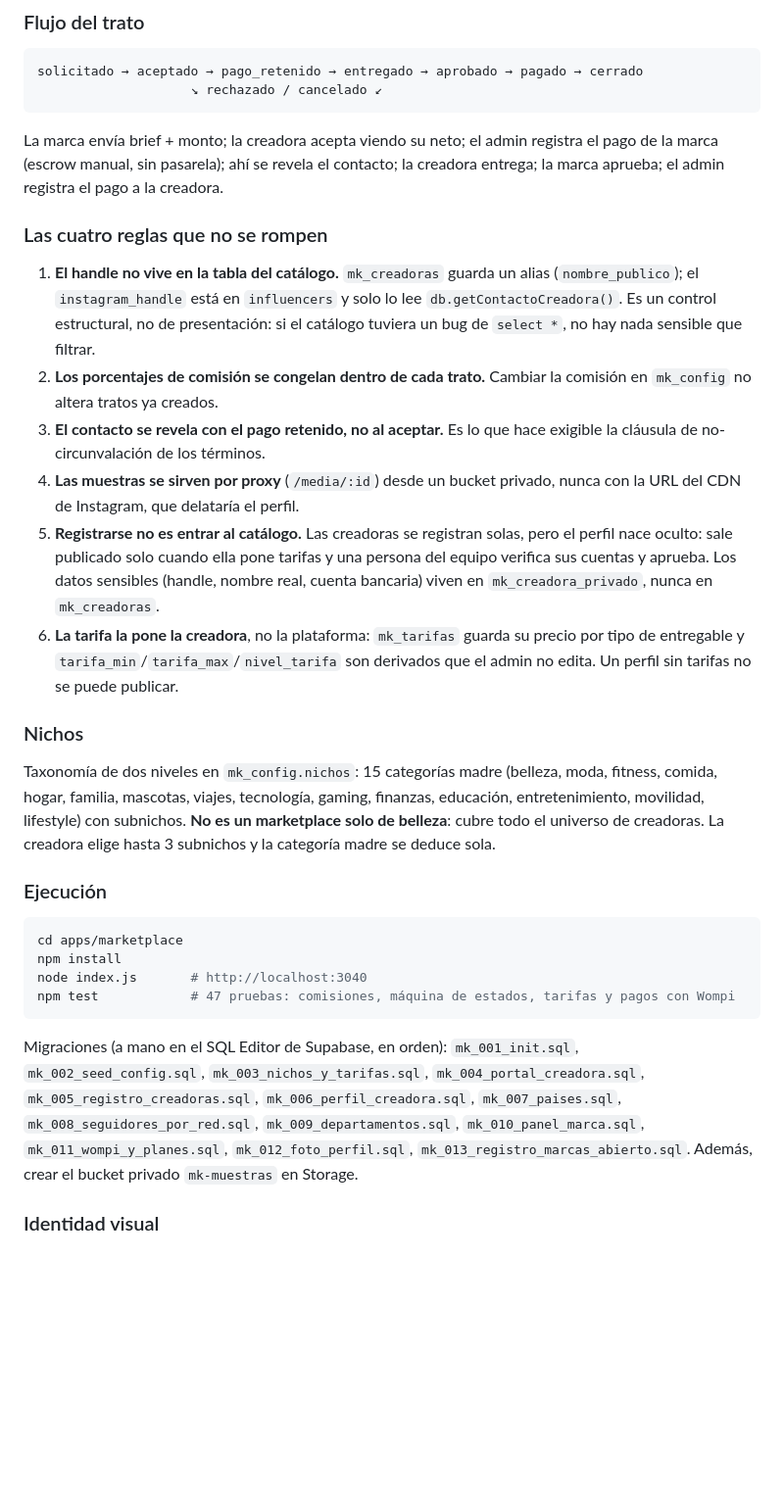
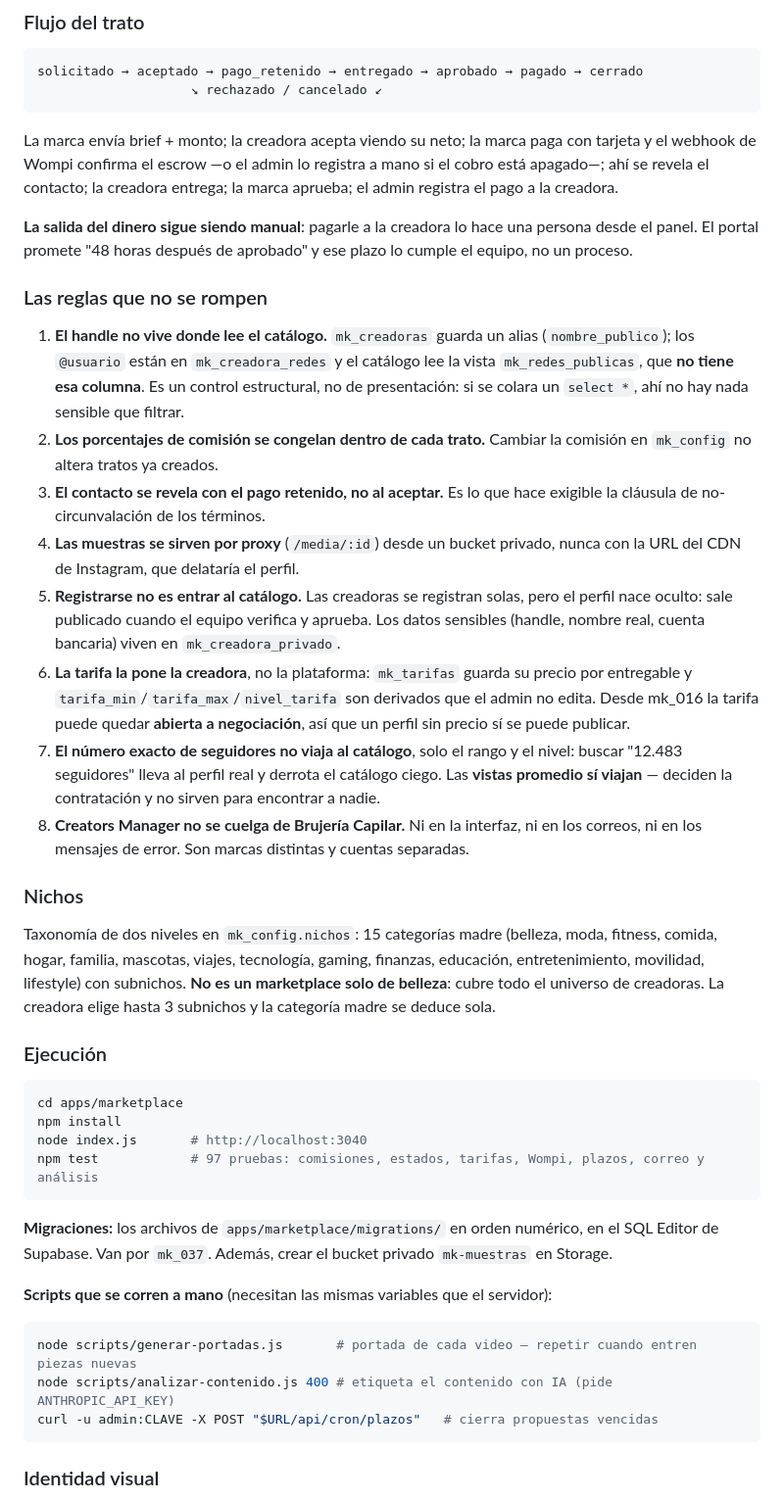
Before and after one commit to brujeriapro/appinfluenciadoras, a Markdown page: CLAUDE.md, the part around one of its changes. Shown at 98% size. Rendered like a GitHub page; blank space fills up the shorter version.

````diff
--- a/CLAUDE.md
+++ b/CLAUDE.md
@@ -262,16 +262,20 @@ solicitado → aceptado → pago_retenido → entregado → aprobado → pagado
                     ↘ rechazado / cancelado ↙
 ```
 
-La marca envía brief + monto; la creadora acepta viendo su neto; el admin registra el pago de la marca (escrow manual, sin pasarela); ahí se revela el contacto; la creadora entrega; la marca aprueba; el admin registra el pago a la creadora.
+La marca envía brief + monto; la creadora acepta viendo su neto; la marca paga con tarjeta y el webhook de Wompi confirma el escrow —o el admin lo registra a mano si el cobro está apagado—; ahí se revela el contacto; la creadora entrega; la marca aprueba; el admin registra el pago a la creadora.
 
-### Las cuatro reglas que no se rompen
+**La salida del dinero sigue siendo manual**: pagarle a la creadora lo hace una persona desde el panel. El portal promete "48 horas después de aprobado" y ese plazo lo cumple el equipo, no un proceso.
 
-1. **El handle no vive en la tabla del catálogo.** `mk_creadoras` guarda un alias (`nombre_publico`); el `instagram_handle` está en `influencers` y solo lo lee `db.getContactoCreadora()`. Es un control estructural, no de presentación: si el catálogo tuviera un bug de `select *`, no hay nada sensible que filtrar.
+### Las reglas que no se rompen
+
+1. **El handle no vive donde lee el catálogo.** `mk_creadoras` guarda un alias (`nombre_publico`); los `@usuario` están en `mk_creadora_redes` y el catálogo lee la vista `mk_redes_publicas`, que **no tiene esa columna**. Es un control estructural, no de presentación: si se colara un `select *`, ahí no hay nada sensible que filtrar.
 2. **Los porcentajes de comisión se congelan dentro de cada trato.** Cambiar la comisión en `mk_config` no altera tratos ya creados.
 3. **El contacto se revela con el pago retenido, no al aceptar.** Es lo que hace exigible la cláusula de no-circunvalación de los términos.
 4. **Las muestras se sirven por proxy** (`/media/:id`) desde un bucket privado, nunca con la URL del CDN de Instagram, que delataría el perfil.
-5. **Registrarse no es entrar al catálogo.** Las creadoras se registran solas, pero el perfil nace oculto: sale publicado solo cuando ella pone tarifas y una persona del equipo verifica sus cuentas y aprueba. Los datos sensibles (handle, nombre real, cuenta bancaria) viven en `mk_creadora_privado`, nunca en `mk_creadoras`.
-6. **La tarifa la pone la creadora**, no la plataforma: `mk_tarifas` guarda su precio por tipo de entregable y `tarifa_min`/`tarifa_max`/`nivel_tarifa` son derivados que el admin no edita. Un perfil sin tarifas no se puede publicar.
+5. **Registrarse no es entrar al catálogo.** Las creadoras se registran solas, pero el perfil nace oculto: sale publicado cuando el equipo verifica y aprueba. Los datos sensibles (handle, nombre real, cuenta bancaria) viven en `mk_creadora_privado`.
+6. **La tarifa la pone la creadora**, no la plataforma: `mk_tarifas` guarda su precio por entregable y `tarifa_min`/`tarifa_max`/`nivel_tarifa` son derivados que el admin no edita. Desde mk_016 la tarifa puede quedar **abierta a negociación**, así que un perfil sin precio sí se puede publicar.
+7. **El número exacto de seguidores no viaja al catálogo**, solo el rango y el nivel: buscar "12.483 seguidores" lleva al perfil real y derrota el catálogo ciego. Las **vistas promedio sí viajan** — deciden la contratación y no sirven para encontrar a nadie.
+8. **Creators Manager no se cuelga de Brujería Capilar.** Ni en la interfaz, ni en los correos, ni en los mensajes de error. Son marcas distintas y cuentas separadas.
 
 ### Nichos
 
@@ -283,10 +287,18 @@ Taxonomía de dos niveles en `mk_config.nichos`: 15 categorías madre (belleza,
 cd apps/marketplace
 npm install
 node index.js       # http://localhost:3040
-npm test            # 47 pruebas: comisiones, máquina de estados, tarifas y pagos con Wompi
+npm test            # 97 pruebas: comisiones, estados, tarifas, Wompi, plazos, correo y análisis
 ```
 
-Migraciones (a mano en el SQL Editor de Supabase, en orden): `mk_001_init.sql`, `mk_002_seed_config.sql`, `mk_003_nichos_y_tarifas.sql`, `mk_004_portal_creadora.sql`, `mk_005_registro_creadoras.sql`, `mk_006_perfil_creadora.sql`, `mk_007_paises.sql`, `mk_008_seguidores_por_red.sql`, `mk_009_departamentos.sql`, `mk_010_panel_marca.sql`, `mk_011_wompi_y_planes.sql`, `mk_012_foto_perfil.sql`, `mk_013_registro_marcas_abierto.sql`. Además, crear el bucket privado `mk-muestras` en Storage.
+**Migraciones:** los archivos de `apps/marketplace/migrations/` en orden numérico, en el SQL Editor de Supabase. Van por `mk_037`. Además, crear el bucket privado `mk-muestras` en Storage.
+
+**Scripts que se corren a mano** (necesitan las mismas variables que el servidor):
+
+```bash
+node scripts/generar-portadas.js       # portada de cada video — repetir cuando entren piezas nuevas
+node scripts/analizar-contenido.js 400 # etiqueta el contenido con IA (pide ANTHROPIC_API_KEY)
+curl -u admin:CLAVE -X POST "$URL/api/cron/plazos"   # cierra propuestas vencidas
+```
 
 ### Identidad visual
 
````
Also changed, not shown: other parts of CLAUDE.md (+46 -10 lines).
